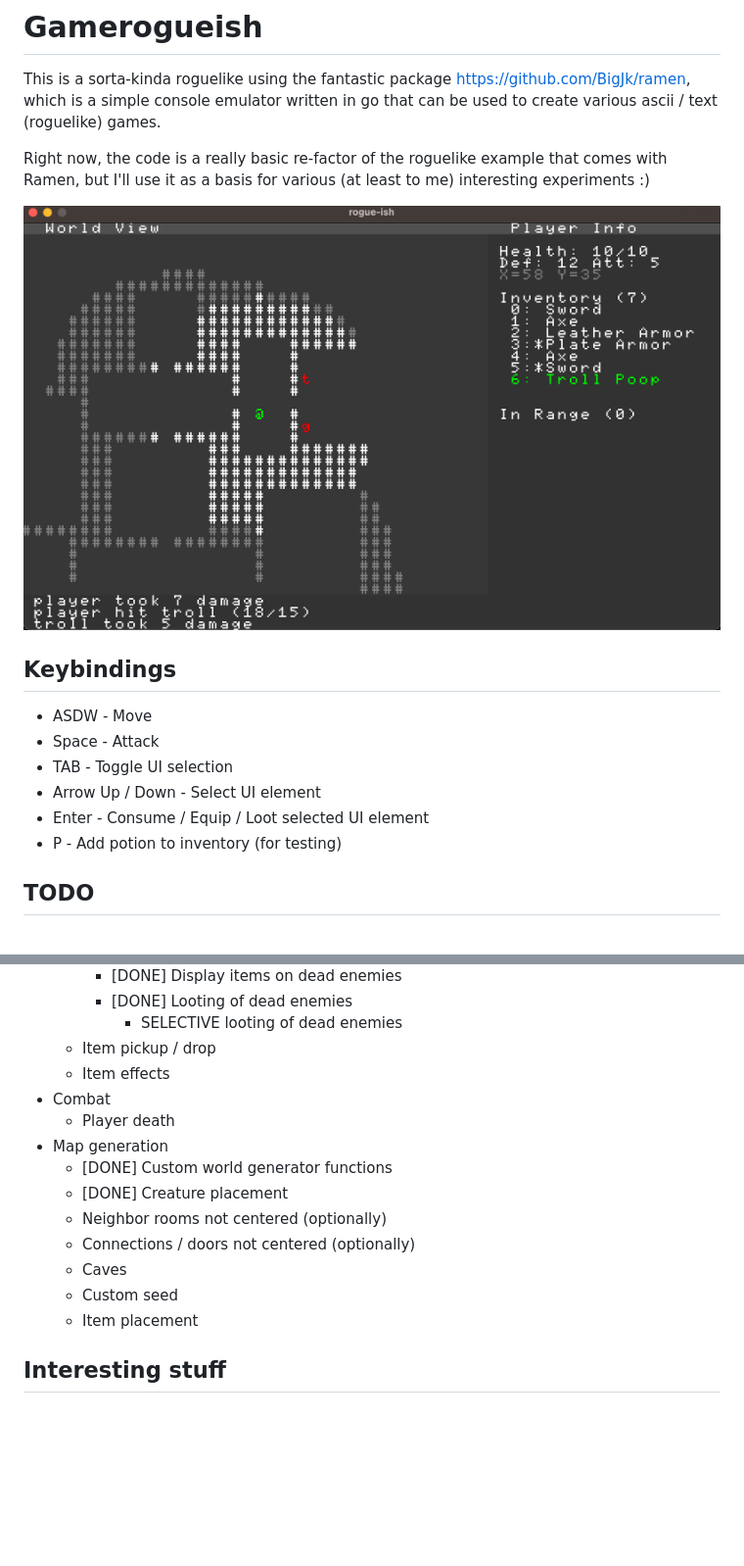
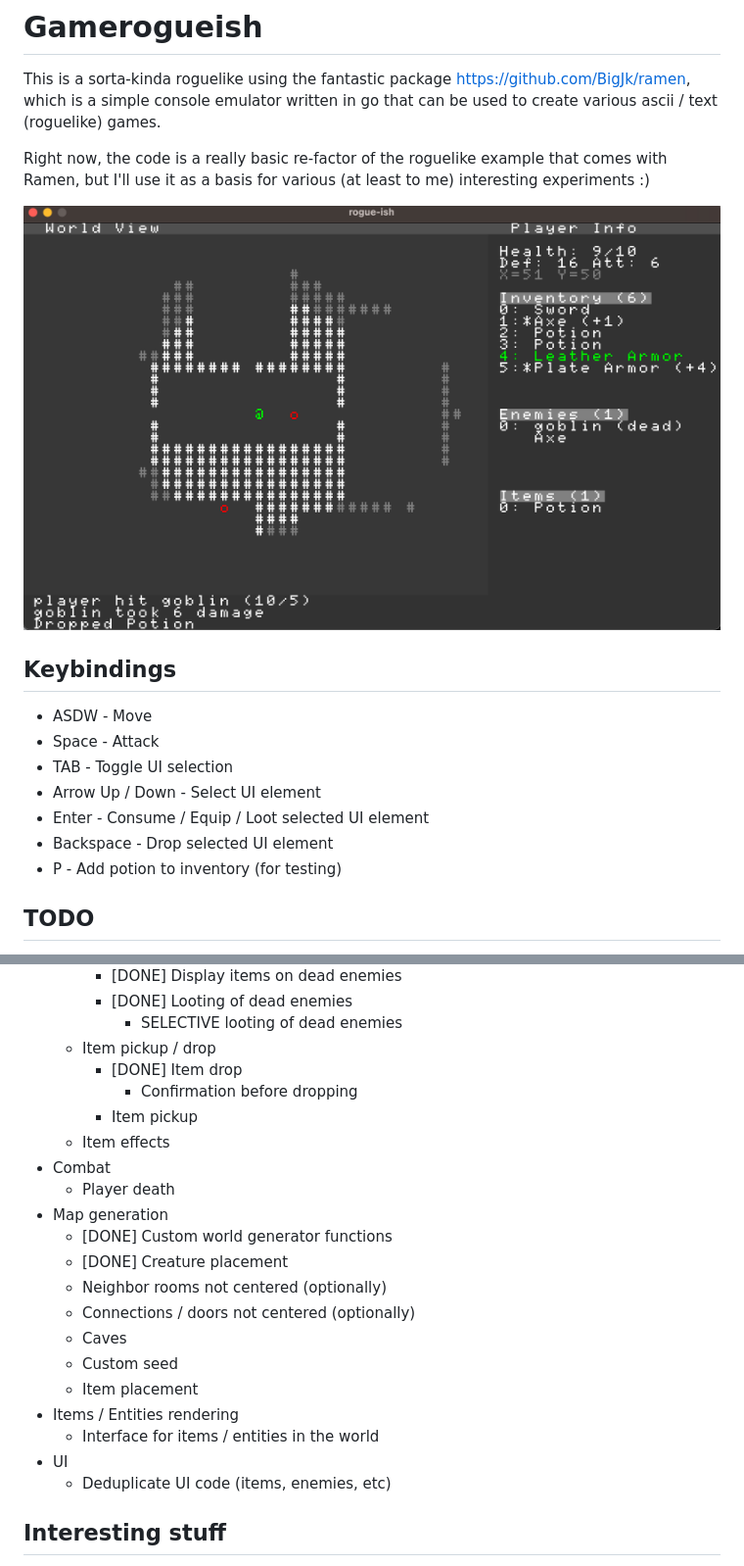
Before and after one commit to Flokey82/go_gens, a Markdown page: gamerogueish/README.md, 2 parts joined by grey strips. Shown at 98% size. Drawn GitHub-style; pictures changed too: gamerogueish/images/rgb.png; blank space fills up the shorter version.

Commit message:
gamerogueish: item modifiers, pickup, ui changes

```diff
--- a/gamerogueish/README.md
+++ b/gamerogueish/README.md
@@ -14,6 +14,7 @@ Right now, the code is a really basic re-factor of the roguelike example that co
 * TAB - Toggle UI selection
 * Arrow Up / Down - Select UI element
 * Enter - Consume / Equip / Loot selected UI element
+* Backspace - Drop selected UI element
 * P - Add potion to inventory (for testing)
 
 ## TODO
@@ -39,6 +40,9 @@ Right now, the code is a really basic re-factor of the roguelike example that co
     * [DONE] Looting of dead enemies
       * SELECTIVE looting of dead enemies
   * Item pickup / drop
+    * [DONE] Item drop
+      * Confirmation before dropping
+    * Item pickup
   * Item effects
 * Combat
   * Player death
@@ -50,6 +54,10 @@ Right now, the code is a really basic re-factor of the roguelike example that co
   * Caves
   * Custom seed
   * Item placement
+* Items / Entities rendering
+  * Interface for items / entities in the world
+* UI
+  * Deduplicate UI code (items, enemies, etc)
 
 ## Interesting stuff
 
```
Also changed, not shown: 5 other files.
